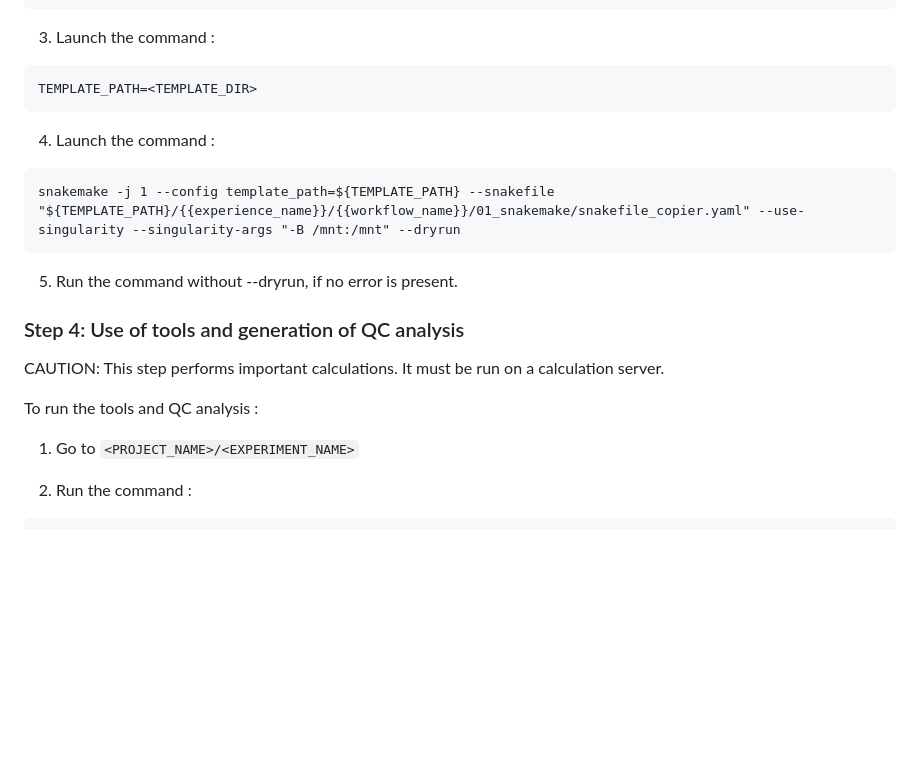
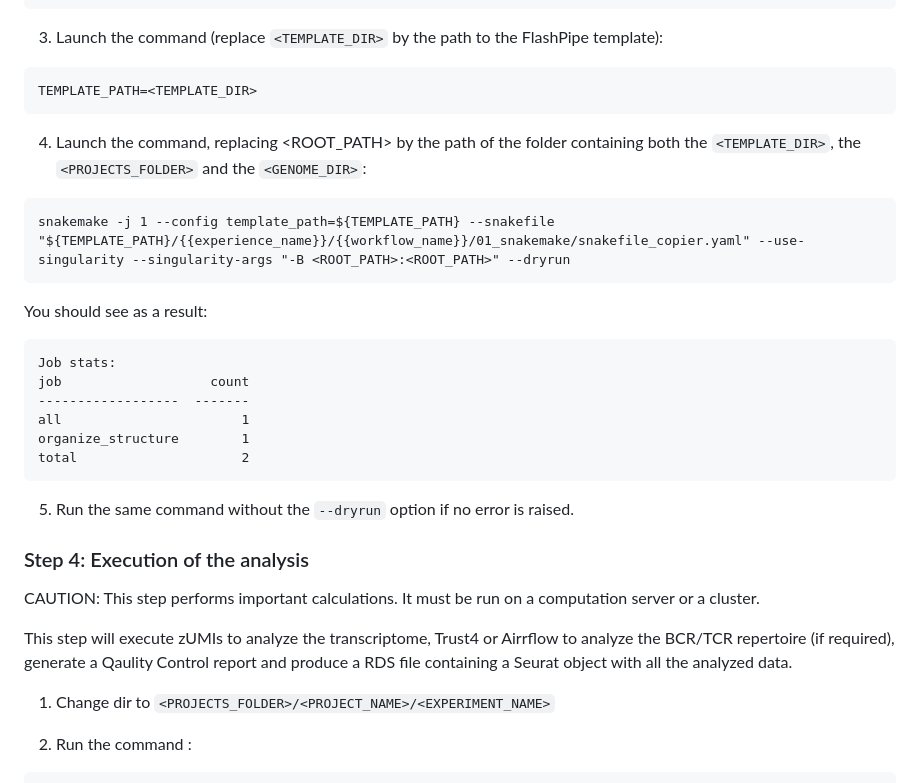
Before and after one commit to CIML-bioinformatic/FlashPipe, a Markdown page: README.md, the part around the change printed below. Drawn GitHub-style; blank space fills up the shorter version.

````diff
--- a/README.md
+++ b/README.md
@@ -195,25 +198,38 @@ pip install snakemake
 pip install pulp==2.7.0
 ```
 
-3. Launch the command :
+3. Launch the command (replace `<TEMPLATE_DIR>` by the path to the FlashPipe template):
 ```
 TEMPLATE_PATH=<TEMPLATE_DIR>
 ```
 
-4. Launch the command :
+4. Launch the command, replacing <ROOT_PATH> by the path of the folder containing both the `<TEMPLATE_DIR>`, the `<PROJECTS_FOLDER>` and the `<GENOME_DIR>`:
+
 ```
-snakemake -j 1 --config template_path=${TEMPLATE_PATH} --snakefile "${TEMPLATE_PATH}/{{experience_name}}/{{workflow_name}}/01_snakemake/snakefile_copier.yaml" --use-singularity --singularity-args "-B /mnt:/mnt" --dryrun
+snakemake -j 1 --config template_path=${TEMPLATE_PATH} --snakefile "${TEMPLATE_PATH}/{{experience_name}}/{{workflow_name}}/01_snakemake/snakefile_copier.yaml" --use-singularity --singularity-args "-B <ROOT_PATH>:<ROOT_PATH>" --dryrun
 ```
 
-5. Run the command without --dryrun, if no error is present.
+You should see as a result:
 
-### Step 4: Use of tools and generation of QC analysis
+```
+Job stats:
+job                   count
+------------------  -------
+all                       1
+organize_structure        1
+total                     2
+```
 
-CAUTION: This step performs important calculations. It must be run on a calculation server.
+5. Run the same command without the `--dryrun` option if no error is raised.
 
-To run the tools and QC analysis :
 
-1. Go to `<PROJECT_NAME>/<EXPERIMENT_NAME>`
+### Step 4: Execution of the analysis
+
+CAUTION: This step performs important calculations. It must be run on a computation server or a cluster.
+
+This step will execute zUMIs to analyze the transcriptome, Trust4 or Airrflow to analyze the BCR/TCR repertoire (if required), generate a Qaulity Control report and produce a RDS file containing a Seurat object with all the analyzed data.
+
+1. Change dir to `<PROJECTS_FOLDER>/<PROJECT_NAME>/<EXPERIMENT_NAME>`
 
 2. Run the command :
 
````
Also changed, not shown: other parts of README.md (+26 -25 lines).
